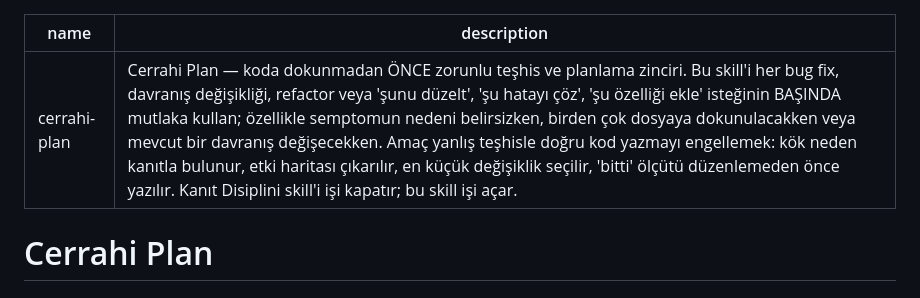
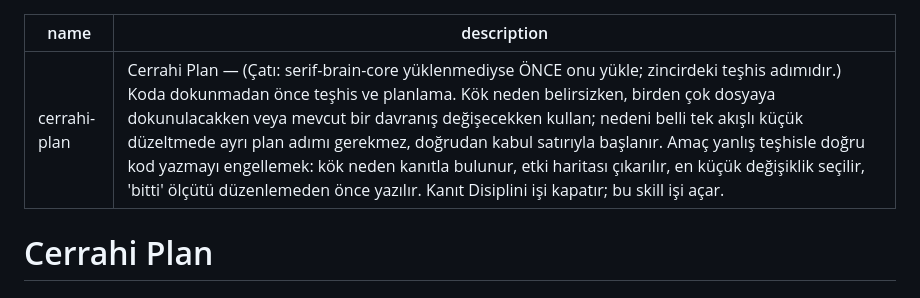
Before and after one commit to muhammedserifdemir/serif-brain-core, a Markdown page: skill/cerrahi-plan/SKILL.md, the part around the change. Drawn GitHub-style.

```diff
--- a/skill/cerrahi-plan/SKILL.md
+++ b/skill/cerrahi-plan/SKILL.md
@@ -1,6 +1,6 @@
 ---
 name: cerrahi-plan
-description: "Cerrahi Plan — koda dokunmadan ÖNCE zorunlu teşhis ve planlama zinciri. Bu skill'i her bug fix, davranış değişikliği, refactor veya 'şunu düzelt', 'şu hatayı çöz', 'şu özelliği ekle' isteğinin BAŞINDA mutlaka kullan; özellikle semptomun nedeni belirsizken, birden çok dosyaya dokunulacakken veya mevcut bir davranış değişecekken. Amaç yanlış teşhisle doğru kod yazmayı engellemek: kök neden kanıtla bulunur, etki haritası çıkarılır, en küçük değişiklik seçilir, 'bitti' ölçütü düzenlemeden önce yazılır. Kanıt Disiplini skill'i işi kapatır; bu skill işi açar."
+description: "Cerrahi Plan — (Çatı: serif-brain-core yüklenmediyse ÖNCE onu yükle; zincirdeki teşhis adımıdır.) Koda dokunmadan önce teşhis ve planlama. Kök neden belirsizken, birden çok dosyaya dokunulacakken veya mevcut bir davranış değişecekken kullan; nedeni belli tek akışlı küçük düzeltmede ayrı plan adımı gerekmez, doğrudan kabul satırıyla başlanır. Amaç yanlış teşhisle doğru kod yazmayı engellemek: kök neden kanıtla bulunur, etki haritası çıkarılır, en küçük değişiklik seçilir, 'bitti' ölçütü düzenlemeden önce yazılır. Kanıt Disiplini işi kapatır; bu skill işi açar."
 ---
 
 # Cerrahi Plan
```
Also changed, not shown: skill/kanit-disiplini/SKILL.md (+1 -1 lines).
